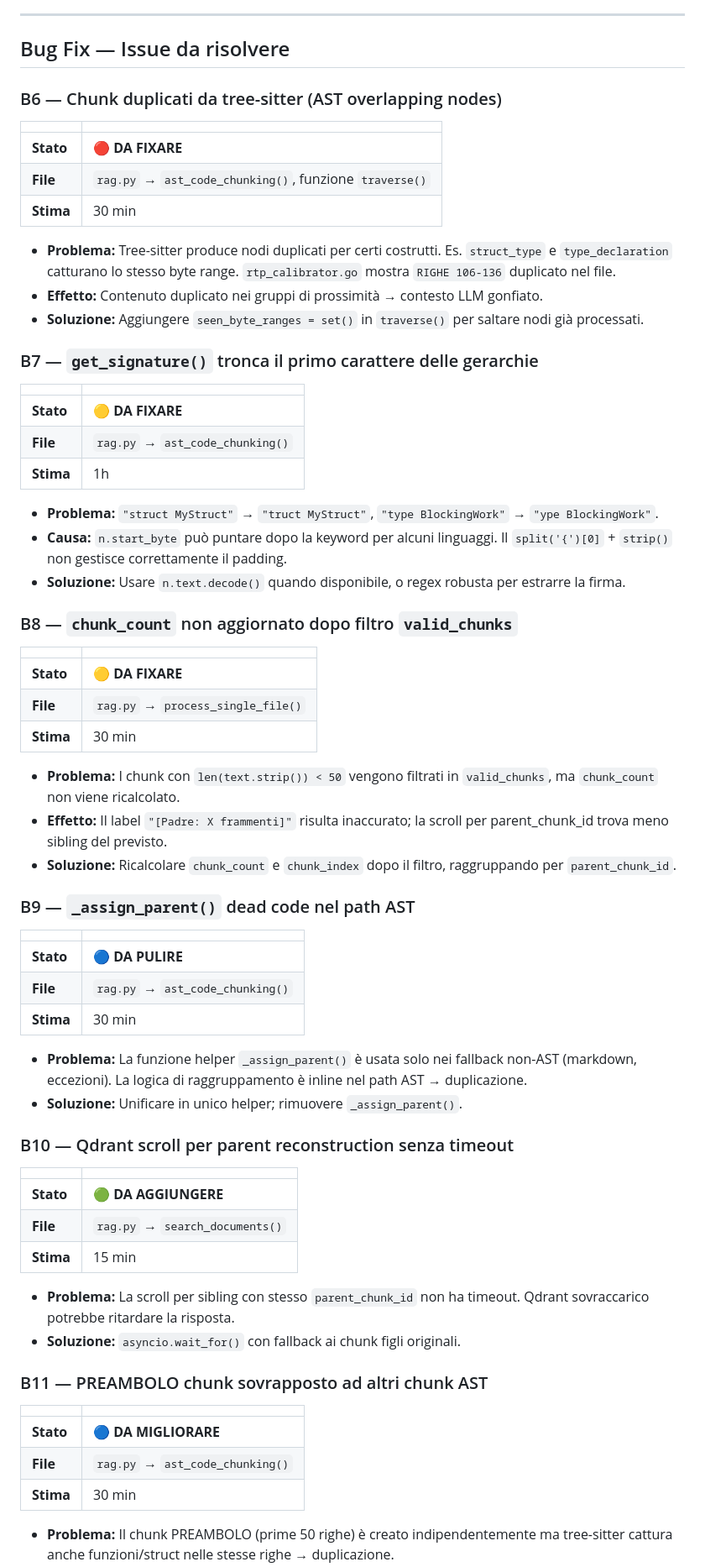
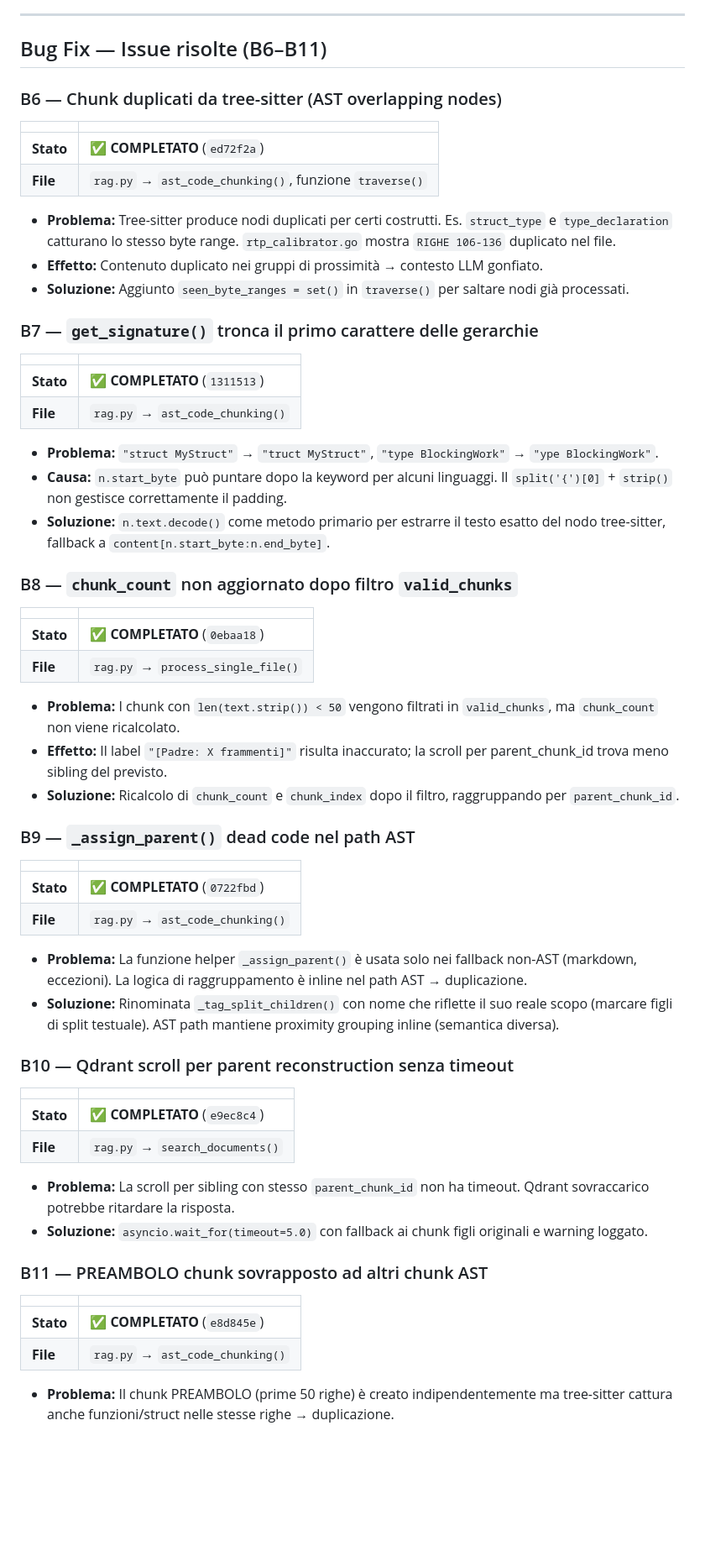
Before and after one commit to AlfioSaitta/NeuroNet, a Markdown page: docs/RAG_IMPROVEMENT_PLAN.md, the part around one of its changes. Shown at 84% size. Rendered like a GitHub page; blank space fills up the shorter version.

Commit message:
docs: aggiornato piano con fix B6-B11 completati
- Bug section rinominata da 'da risolvere' a 'risolte'
- Stato commit per ogni bug con hash riferimento
- Roadmap spostata nella tabella Completate

```diff
--- a/docs/RAG_IMPROVEMENT_PLAN.md
+++ b/docs/RAG_IMPROVEMENT_PLAN.md
@@ -268,72 +263,66 @@ for col in stats['qdrant_collections'][:10]:
 
 ---
 
-## Bug Fix — Issue da risolvere
+## Bug Fix — Issue risolte (B6–B11)
 
 ### B6 — Chunk duplicati da tree-sitter (AST overlapping nodes)
 
 | | |
 |---|---|
-| **Stato** | 🔴 **DA FIXARE** |
+| **Stato** | ✅ **COMPLETATO** (`ed72f2a`) |
 | **File** | `rag.py` → `ast_code_chunking()`, funzione `traverse()` |
-| **Stima** | 30 min |
 
 - **Problema:** Tree-sitter produce nodi duplicati per certi costrutti. Es. `struct_type` e `type_declaration` catturano lo stesso byte range. `rtp_calibrator.go` mostra `RIGHE 106-136` duplicato nel file.
 - **Effetto:** Contenuto duplicato nei gruppi di prossimità → contesto LLM gonfiato.
-- **Soluzione:** Aggiungere `seen_byte_ranges = set()` in `traverse()` per saltare nodi già processati.
+- **Soluzione:** Aggiunto `seen_byte_ranges = set()` in `traverse()` per saltare nodi già processati.
 
 ### B7 — `get_signature()` tronca il primo carattere delle gerarchie
 
 | | |
 |---|---|
-| **Stato** | 🟡 **DA FIXARE** |
+| **Stato** | ✅ **COMPLETATO** (`1311513`) |
 | **File** | `rag.py` → `ast_code_chunking()` |
-| **Stima** | 1h |
 
 - **Problema:** `"struct MyStruct"` → `"truct MyStruct"`, `"type BlockingWork"` → `"ype BlockingWork"`.
 - **Causa:** `n.start_byte` può puntare dopo la keyword per alcuni linguaggi. Il `split('{')[0]` + `strip()` non gestisce correttamente il padding.
-- **Soluzione:** Usare `n.text.decode()` quando disponibile, o regex robusta per estrarre la firma.
+- **Soluzione:** `n.text.decode()` come metodo primario per estrarre il testo esatto del nodo tree-sitter, fallback a `content[n.start_byte:n.end_byte]`.
 
 ### B8 — `chunk_count` non aggiornato dopo filtro `valid_chunks`
 
 | | |
 |---|---|
-| **Stato** | 🟡 **DA FIXARE** |
+| **Stato** | ✅ **COMPLETATO** (`0ebaa18`) |
 | **File** | `rag.py` → `process_single_file()` |
-| **Stima** | 30 min |
 
 - **Problema:** I chunk con `len(text.strip()) < 50` vengono filtrati in `valid_chunks`, ma `chunk_count` non viene ricalcolato.
 - **Effetto:** Il label `"[Padre: X frammenti]"` risulta inaccurato; la scroll per parent_chunk_id trova meno sibling del previsto.
-- **Soluzione:** Ricalcolare `chunk_count` e `chunk_index` dopo il filtro, raggruppando per `parent_chunk_id`.
+- **Soluzione:** Ricalcolo di `chunk_count` e `chunk_index` dopo il filtro, raggruppando per `parent_chunk_id`.
 
 ### B9 — `_assign_parent()` dead code nel path AST
 
 | | |
 |---|---|
-| **Stato** | 🔵 **DA PULIRE** |
+| **Stato** | ✅ **COMPLETATO** (`0722fbd`) |
 | **File** | `rag.py` → `ast_code_chunking()` |
-| **Stima** | 30 min |
 
 - **Problema:** La funzione helper `_assign_parent()` è usata solo nei fallback non-AST (markdown, eccezioni). La logica di raggruppamento è inline nel path AST → duplicazione.
-- **Soluzione:** Unificare in unico helper; rimuovere `_assign_parent()`.
+- **Soluzione:** Rinominata `_tag_split_children()` con nome che riflette il suo reale scopo (marcare figli di split testuale). AST path mantiene proximity grouping inline (semantica diversa).
 
 ### B10 — Qdrant scroll per parent reconstruction senza timeout
 
 | | |
 |---|---|
-| **Stato** | 🟢 **DA AGGIUNGERE** |
+| **Stato** | ✅ **COMPLETATO** (`e9ec8c4`) |
 | **File** | `rag.py` → `search_documents()` |
-| **Stima** | 15 min |
 
 - **Problema:** La scroll per sibling con stesso `parent_chunk_id` non ha timeout. Qdrant sovraccarico potrebbe ritardare la risposta.
-- **Soluzione:** `asyncio.wait_for()` con fallback ai chunk figli originali.
+- **Soluzione:** `asyncio.wait_for(timeout=5.0)` con fallback ai chunk figli originali e warning loggato.
 
 ### B11 — PREAMBOLO chunk sovrapposto ad altri chunk AST
 
 | | |
 |---|---|
-| **Stato** | 🔵 **DA MIGLIORARE** |
+| **Stato** | ✅ **COMPLETATO** (`e8d845e`) |
 | **File** | `rag.py` → `ast_code_chunking()` |
-| **Stima** | 30 min |
 
 - **Problema:** Il chunk PREAMBOLO (prime 50 righe) è creato indipendentemente ma tree-sitter cattura anche funzioni/struct nelle stesse righe → duplicazione.
```
Also changed, not shown: other parts of docs/RAG_IMPROVEMENT_PLAN.md (+8 -13 lines).
